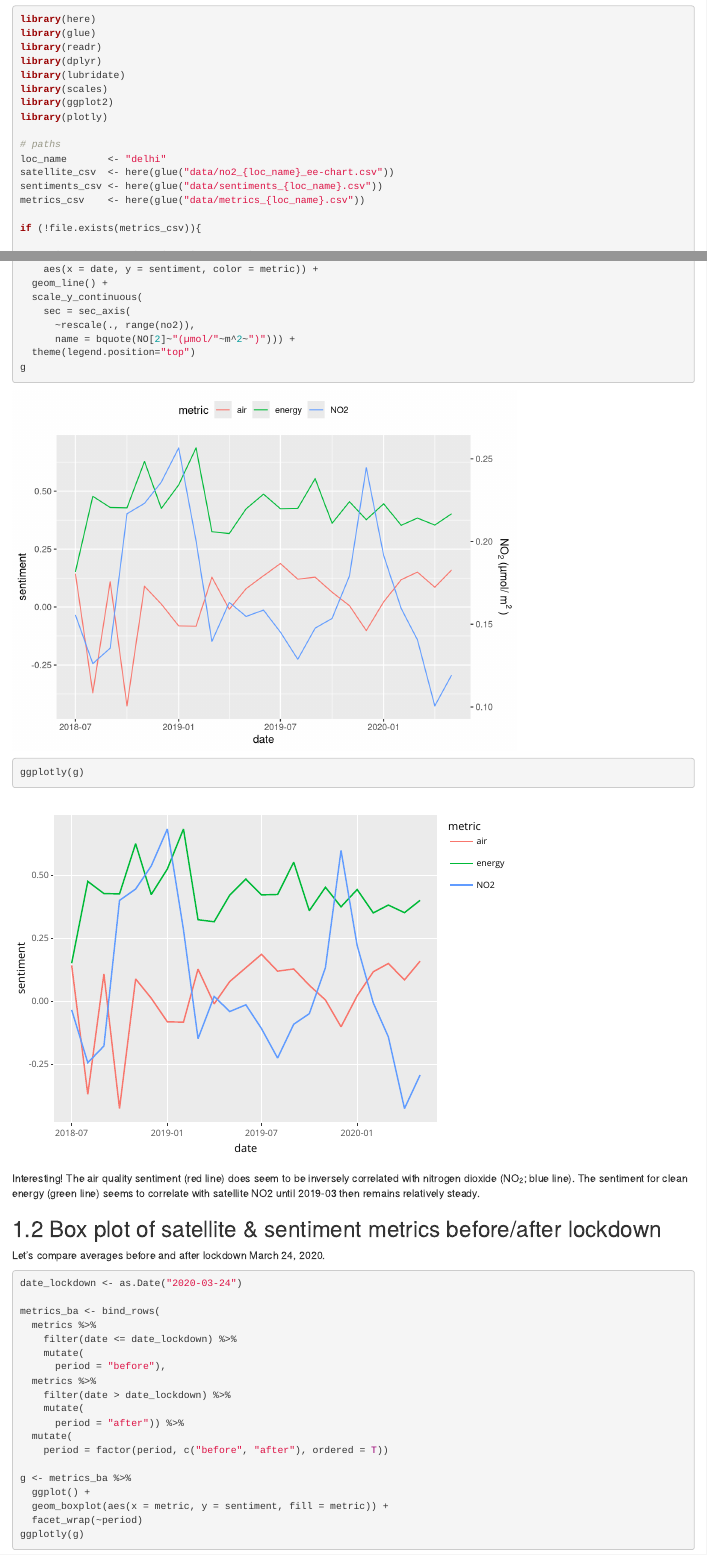
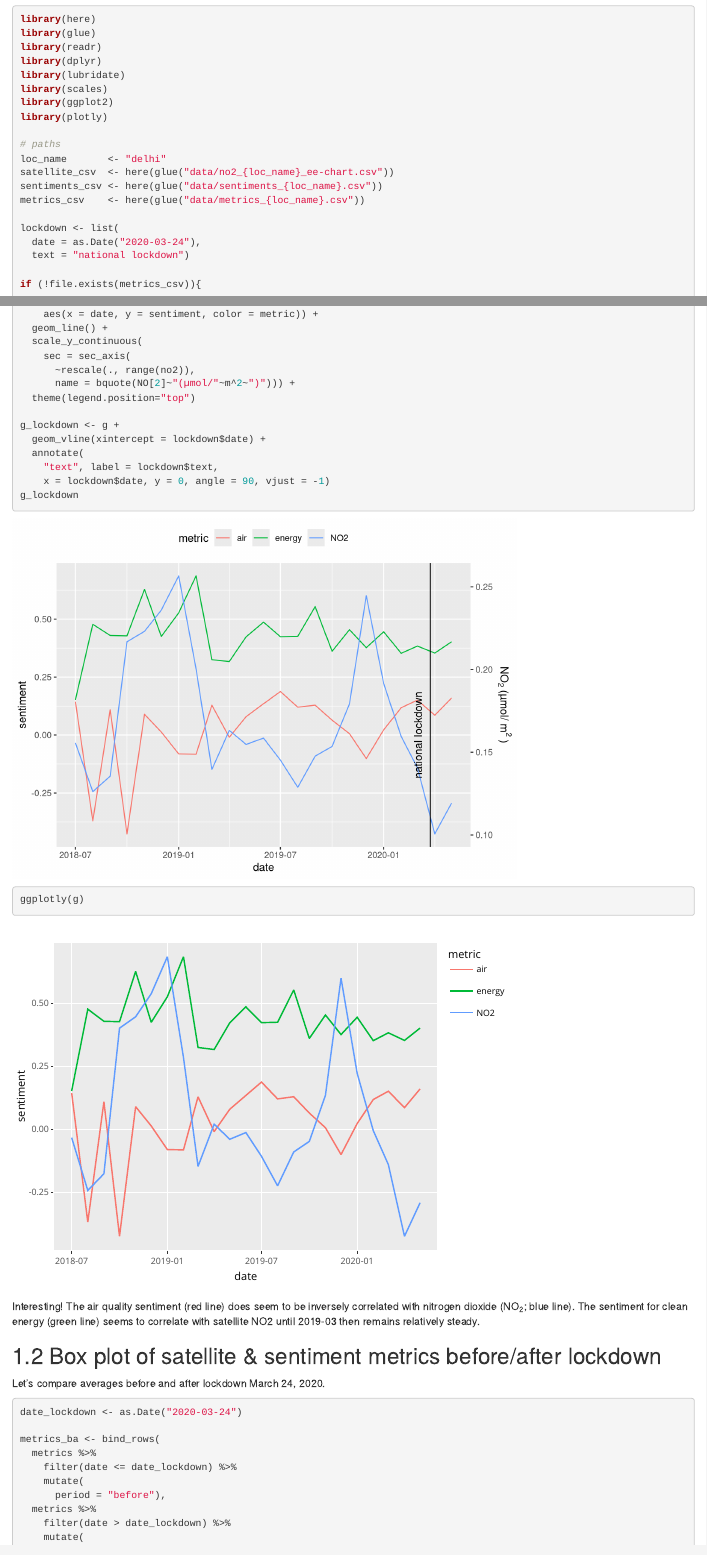
Before and after one commit to bbest/clean-air-covid, an R Markdown document (03_integration.Rmd): the page in a window 1100 px wide, from 140 px down, and a second part further down, joined at a grey line. Rendered offline with R 4.5, knitr and Pandoc, with nearby package versions; drawn as R Markdown's standard HTML page in place of the format the file asks for.

Commit message:
+ national lockdown vline on ggplot

````diff
--- a/03_integration.Rmd
+++ b/03_integration.Rmd
@@ -24,6 +24,10 @@ loc_name       <- "delhi"
 satellite_csv  <- here(glue("data/no2_{loc_name}_ee-chart.csv"))
 sentiments_csv <- here(glue("data/sentiments_{loc_name}.csv"))
 metrics_csv    <- here(glue("data/metrics_{loc_name}.csv"))
+
+lockdown <- list(
+  date = as.Date("2020-03-24"),
+  text = "national lockdown")
 
 if (!file.exists(metrics_csv)){
 
@@ -67,7 +71,14 @@ g <- metrics %>%
       ~rescale(., range(no2)),
       name = bquote(NO[2]~"(µmol/"~m^2~")"))) +
   theme(legend.position="top")
-g
+
+g_lockdown <- g +
+  geom_vline(xintercept = lockdown$date) +
+  annotate(
+    "text", label = lockdown$text,
+    x = lockdown$date, y = 0, angle = 90, vjust = -1)
+g_lockdown
+
 ggplotly(g)
 ```
 
````
Also changed, not shown: docs/search_index.json, 3 other files.
